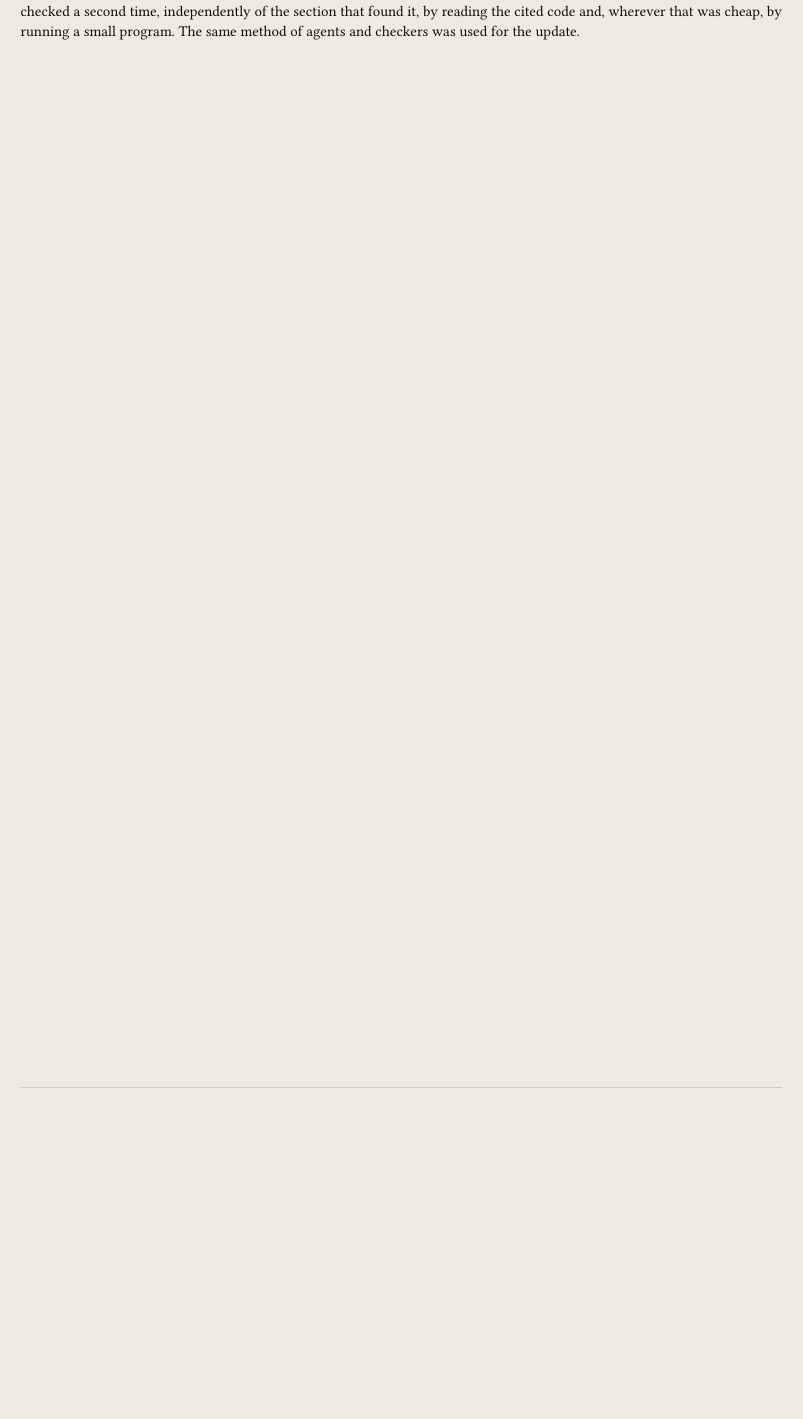
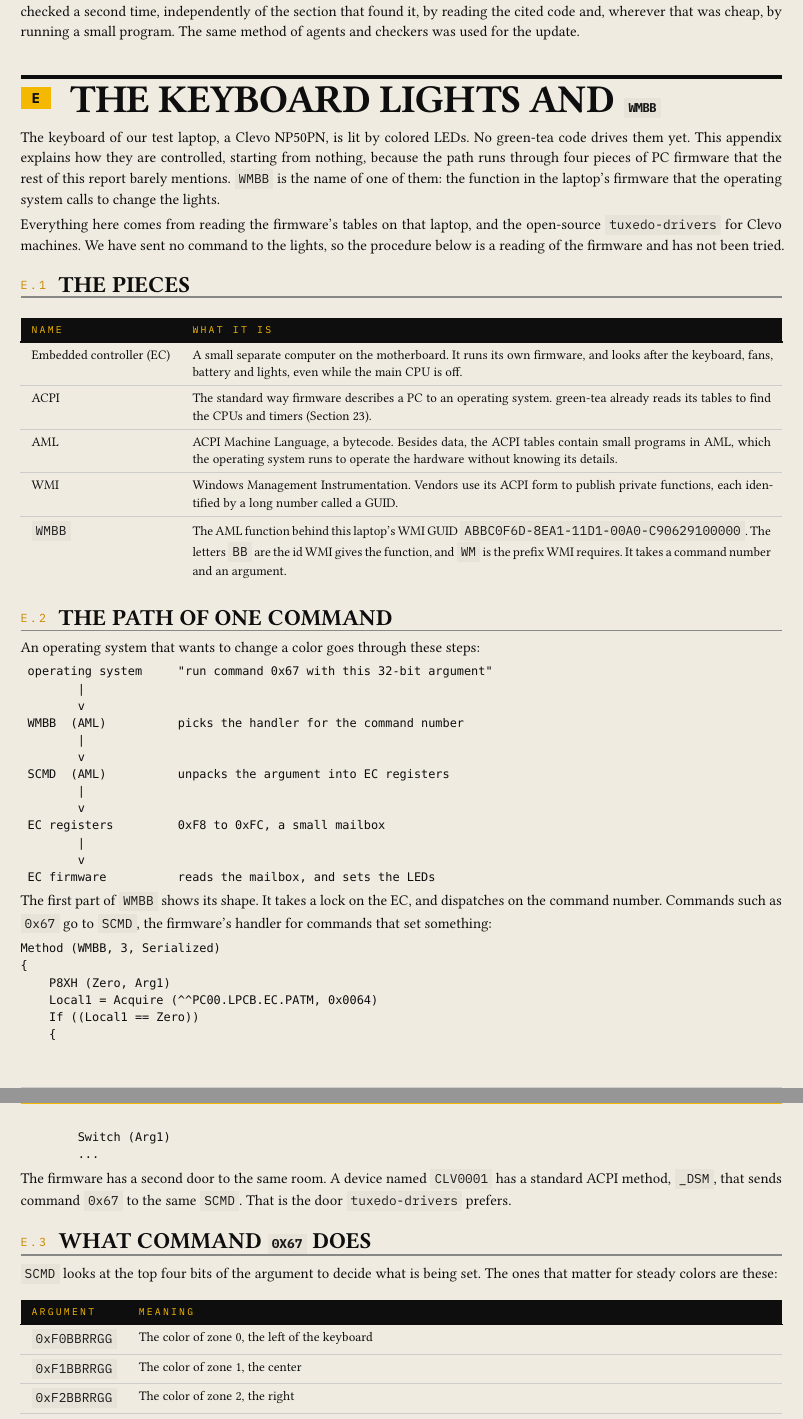
Before and after one commit to jfernand/green-tea, a Typst document (docs/green-tea.typ, which reads docs/appendix-wmbb.typ): part of page 205 of 205 before the commit and two parts of pages 205 and 206 of 207 after it, the two joined at a grey line, cut so that both start at the same text, the shorter picture padded with empty space. Compiled offline with Typst 0.15; a missing font is replaced by an installed copy or a similar font.

Commit message:
docs: an appendix on the keyboard lights and WMBB
Explain, from the firmware's tables, how a Clevo laptop's keyboard
lights are set, and what a green-tea driver would need. Nothing in it
has been tried on the keyboard.

Co-Authored-By: Claude Opus 5.5 <noreply@anthropic.com>

````diff
--- /dev/null
+++ b/docs/appendix-wmbb.typ
@@ -0,0 +1,61 @@
+#import "lib.typ": *
+
+= The keyboard lights and `WMBB` <app-wmbb>
+
+The keyboard of our test laptop, a Clevo NP50PN, is lit by colored LEDs. No green-tea code drives them yet. This appendix explains how they are controlled, starting from nothing, because the path runs through four pieces of PC firmware that the rest of this report barely mentions. `WMBB` is the name of one of them: the function in the laptop's firmware that the operating system calls to change the lights.
+
+Everything here comes from reading the firmware's tables on that laptop, and the open-source `tuxedo-drivers` for Clevo machines. We have sent no command to the lights, so the procedure below is a reading of the firmware and has not been tried.
+
+== The pieces
+
+#dtable(columns: (auto, 1fr), ("Name", "What it is"),
+  [Embedded controller (EC)], [A small separate computer on the motherboard. It runs its own firmware, and looks after the keyboard, fans, battery and lights, even while the main CPU is off.],
+  [ACPI], [The standard way firmware describes a PC to an operating system. green-tea already reads its tables to find the CPUs and timers (@crate-acpi).],
+  [AML], [ACPI Machine Language, a bytecode. Besides data, the ACPI tables contain small programs in AML, which the operating system runs to operate the hardware without knowing its details.],
+  [WMI], [Windows Management Instrumentation. Vendors use its ACPI form to publish private functions, each identified by a long number called a GUID.],
+  [`WMBB`], [The AML function behind this laptop's WMI GUID `ABBC0F6D-8EA1-11D1-00A0-C90629100000`. The letters `BB` are the id WMI gives the function, and `WM` is the prefix WMI requires. It takes a command number and an argument.],
+)
+
+== The path of one command
+
+An operating system that wants to change a color goes through these steps:
+
+```
+ operating system     "run command 0x67 with this 32-bit argument"
+        |
+        v
+ WMBB  (AML)          picks the handler for the command number
+        |
+        v
+ SCMD  (AML)          unpacks the argument into EC registers
+        |
+        v
+ EC registers         0xF8 to 0xFC, a small mailbox
+        |
+        v
+ EC firmware          reads the mailbox, and sets the LEDs
+```
+
+The first part of `WMBB` shows its shape. It takes a lock on the EC, and dispatches on the command number. Commands such as `0x67` go to `SCMD`, the firmware's handler for commands that set something:
+
+```
+Method (WMBB, 3, Serialized)
+{
+    P8XH (Zero, Arg1)
+    Local1 = Acquire (^^PC00.LPCB.EC.PATM, 0x0064)
+    If ((Local1 == Zero))
+    {
+        Switch (Arg1)
+        ...
+```
+
+The firmware has a second door to the same room. A device named `CLV0001` has a standard ACPI method, `_DSM`, that sends command `0x67` to the same `SCMD`. That is the door `tuxedo-drivers` prefers.
+
+== What command `0x67` does
+
+`SCMD` looks at the top four bits of the argument to decide what is being set. The ones that matter for steady colors are these:
+
+#dtable(columns: (auto, 1fr), ("Argument", "Meaning"),
+  [`0xF0BBRRGG`], [The color of zone 0, the left of the keyboard],
+  [`0xF1BBRRGG`], [The color of zone 1, the center],
+  [`0xF2BBRRGG`], [The color of zone 2, the right],
````
Also changed, not shown: docs/green-tea.typ (+1 -0 lines), docs/appendix-wmbb.typ (43 more changed lines), 1 other file.
